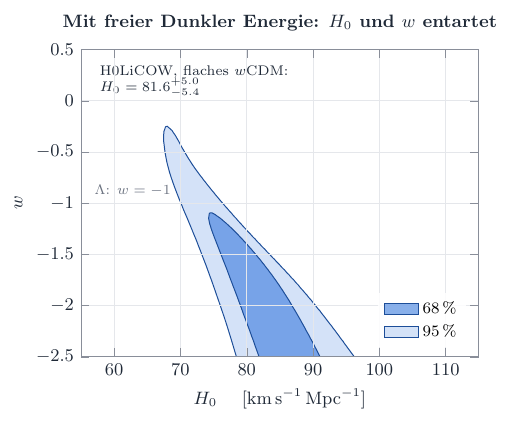
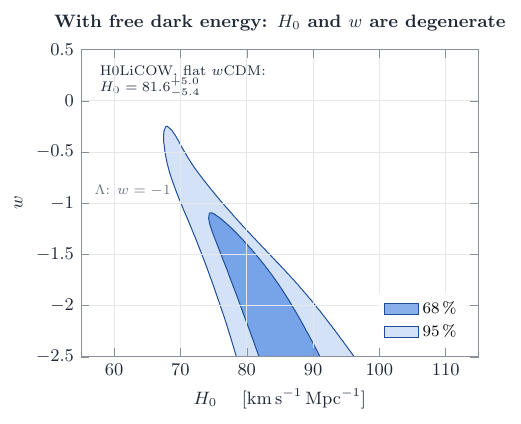
Before and after one commit to Lemonatix/lenscape, a LaTeX figure (figures/h0/h0_w.tex): the whole page. Compiled offline with pdfLaTeX.

Commit message:
Translate h0_w figure to English
Co-Authored-By: Claude Opus 5.5 <noreply@anthropic.com>
Claude-Session: https://claude.ai/code/session_018NvmgQxJks8wycEj3MHNUR

```diff
--- a/figures/h0/h0_w.tex
+++ b/figures/h0/h0_w.tex
@@ -12,7 +12,7 @@
       /pgf/number format/fixed, /pgf/number format/precision=1,
       xlabel={$H_0$ \quad [km\,s$^{-1}$\,Mpc$^{-1}$]},
       ylabel={$w$},
-      title={Mit freier Dunkler Energie: $H_0$ und $w$ entartet},
+      title={With free dark energy: $H_0$ and $w$ are degenerate},
       axis on top,
       legend pos=south east,
     ]
@@ -23,7 +23,7 @@
     \addlegendimage{area legend, lens95}\addlegendentry{95\,\%}
     \node[font=\scriptsize, text=lsInk, anchor=north west, fill=white, fill opacity=0.85, text opacity=1, align=left]
       at (rel axis cs:0.03,0.97)
-      {H0LiCOW, flaches $w$CDM:\\
+      {H0LiCOW, flat $w$CDM:\\
        $H_0 = \pgfmathprintnumber[fixed,precision=1,fixed zerofill]{\hzerowmed}^{+\pgfmathprintnumber[fixed,precision=1,fixed zerofill]{\hzerowhi}}_{-\pgfmathprintnumber[fixed,precision=1,fixed zerofill]{\hzerowlo}}$};
   \end{axis}
 \end{tikzpicture}
```
Also changed, not shown: figures/h0/h0_w.pdf, figures/h0/h0_w.svg.
